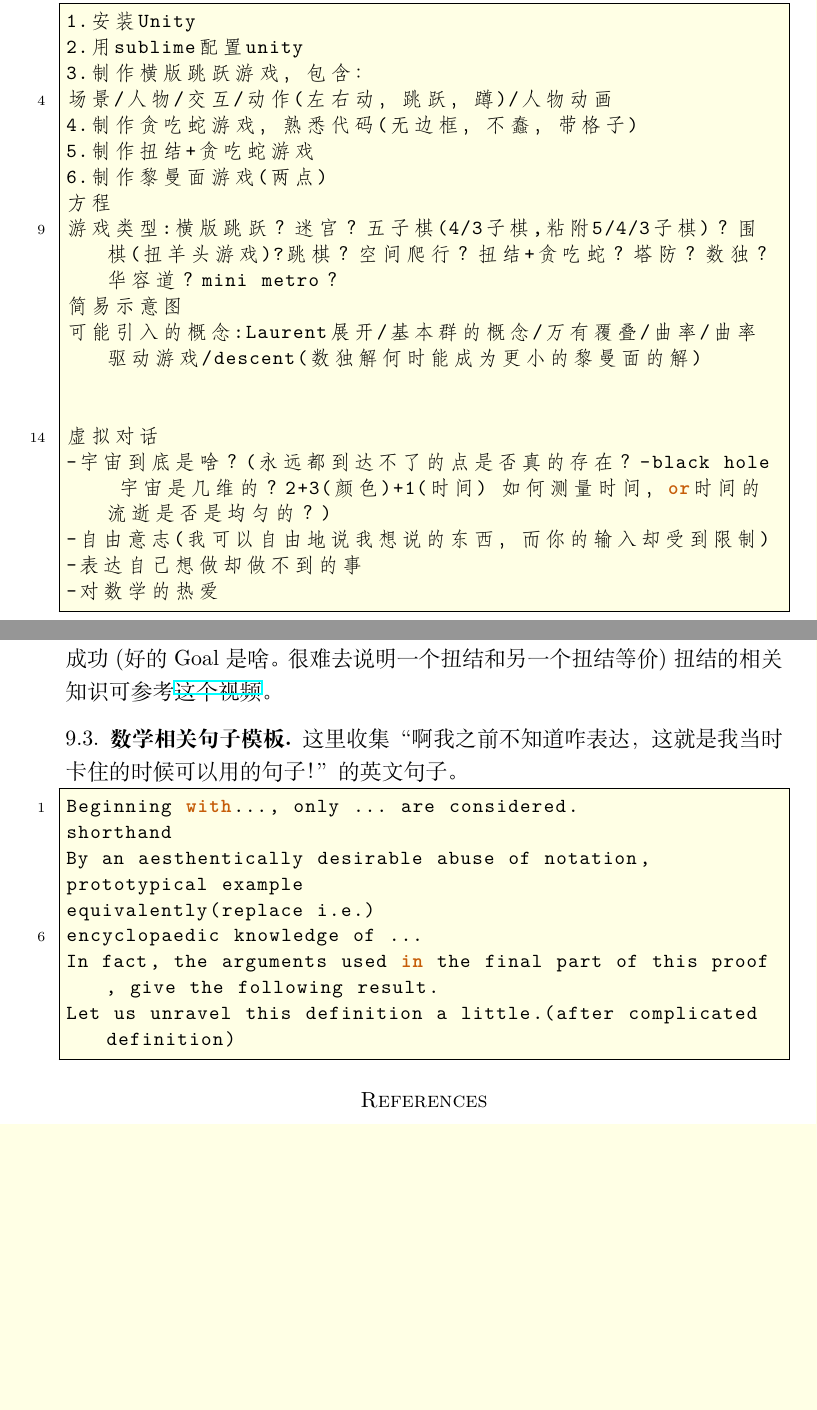
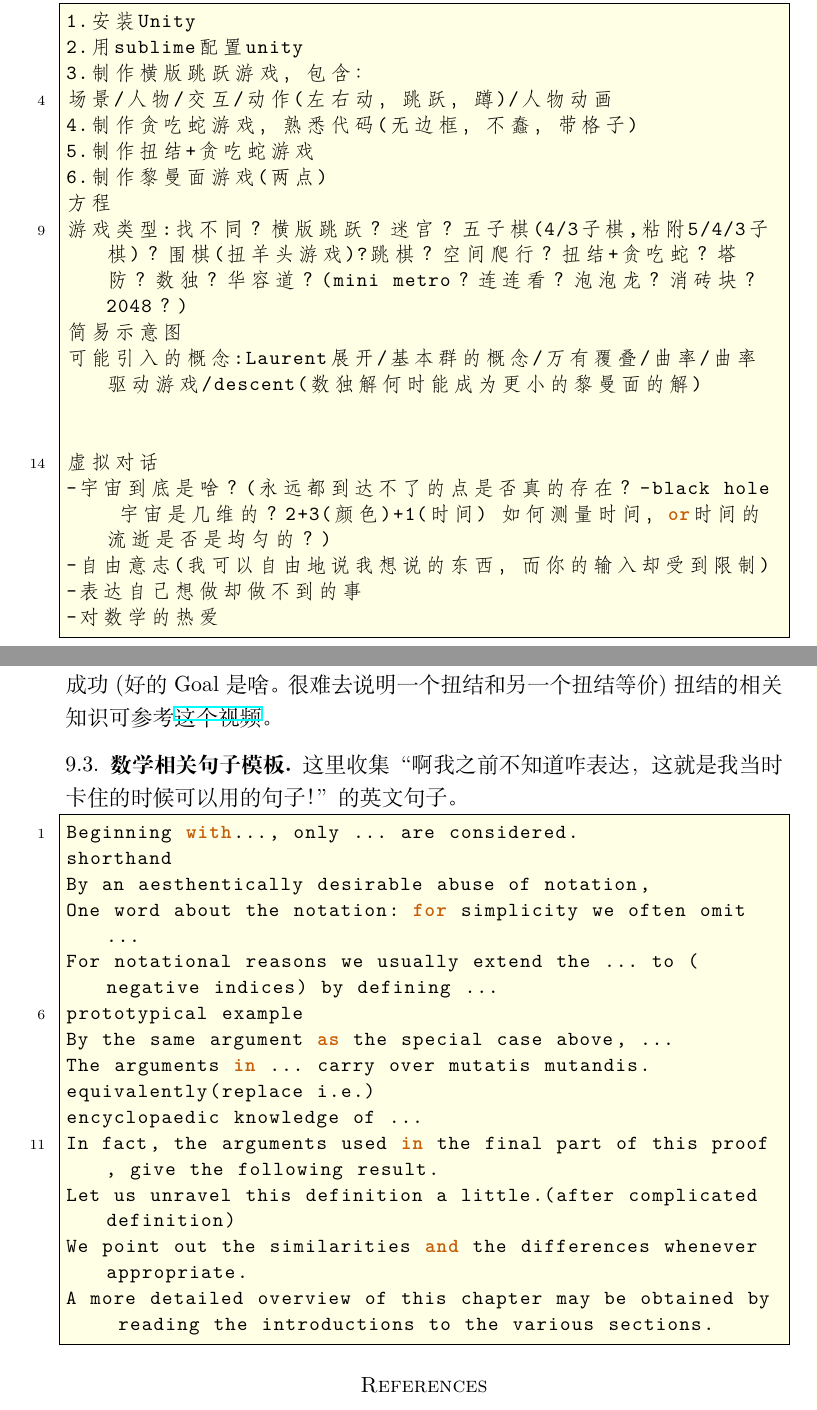
Before and after one commit to ramified/codelearning, a LaTeX paper (code.tex): two parts of pages 16 and 17 of 17, joined at a grey line, cut so that both start at the same text, the shorter picture padded with empty space. Compiled offline with XeLaTeX.

Commit message:
add type of games

```diff
--- a/code.tex
+++ b/code.tex
@@ -871,7 +871,7 @@ return
 5.制作扭结+贪吃蛇游戏
 6.制作黎曼面游戏(两点)
 方程
-游戏类型:横版跳跃？迷宫？五子棋(4/3子棋,粘附5/4/3子棋)？围棋(扭羊头游戏)?跳棋？空间爬行？扭结+贪吃蛇？塔防？数独？华容道？mini metro？
+游戏类型:找不同？横版跳跃？迷宫？五子棋(4/3子棋,粘附5/4/3子棋)？围棋(扭羊头游戏)?跳棋？空间爬行？扭结+贪吃蛇？塔防？数独？华容道？(mini metro？连连看？泡泡龙？消砖块？2048？)
 简易示意图
 可能引入的概念:Laurent展开/基本群的概念/万有覆叠/曲率/曲率驱动游戏/descent(数独解何时能成为更小的黎曼面的解)
 
@@ -893,11 +893,17 @@ return
 Beginning with..., only ... are considered.
 shorthand
 By an aesthentically desirable abuse of notation,
+One word about the notation: for simplicity we often omit ...
+For notational reasons we usually extend the ... to (negative indices) by defining ...
 prototypical example
+By the same argument as the special case above, ...
+The arguments in ... carry over mutatis mutandis.
 equivalently(replace i.e.)
 encyclopaedic knowledge of ...
 In fact, the arguments used in the final part of this proof, give the following result.
 Let us unravel this definition a little.(after complicated definition)
+We point out the similarities and the differences whenever appropriate.
+A more detailed overview of this chapter may be obtained by reading the introductions to the various sections.
 \end{lstlisting}
 
 
```
Also changed, not shown: code.pdf, 2 other files.
